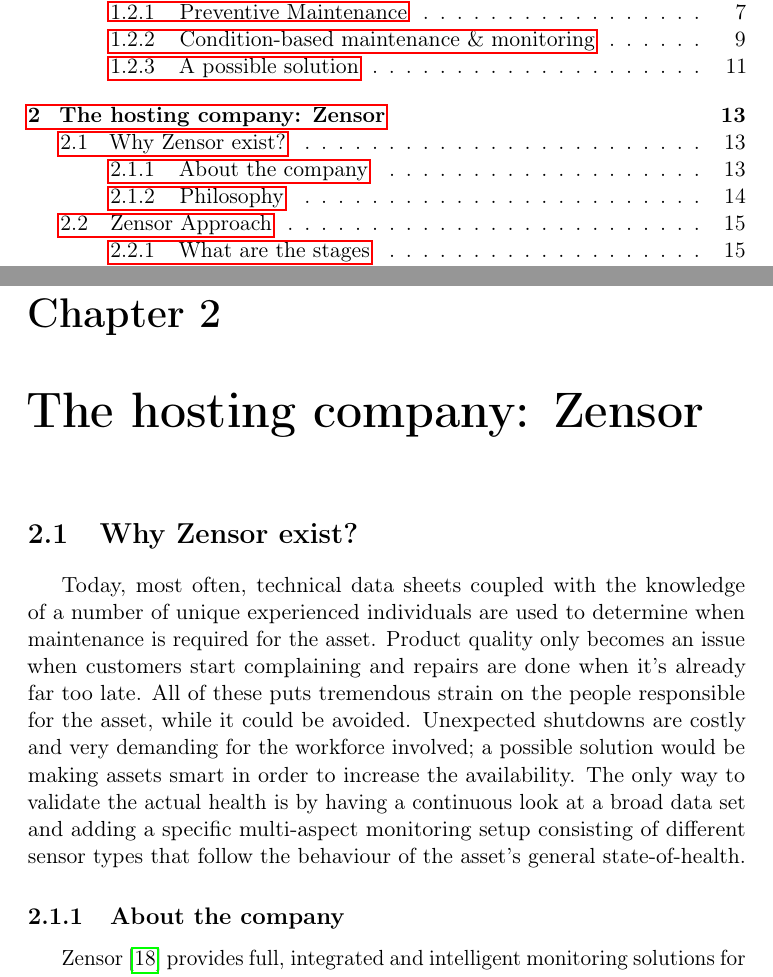
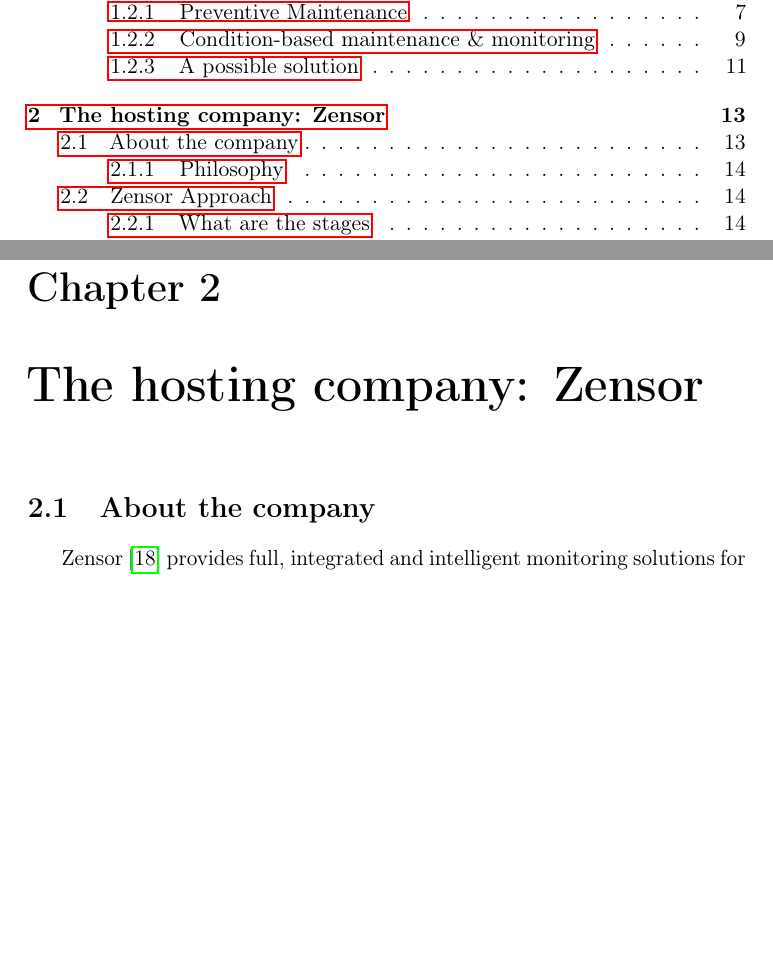
Before and after one commit to D3mianGianoz/master-thesis-zensor, a LaTeX thesis (main.tex, which reads content/chapter_2/main.tex, content/chapter_2/zensor.tex): two parts of pages 1 and 15 of 38, joined at a grey line, cut so that both start at the same text, the shorter picture padded with empty space. Compiled offline with pdfLaTeX.

Commit message:
small edits, removed duplicated text

```diff
--- a/content/chapter_2/main.tex
+++ b/content/chapter_2/main.tex
@@ -1,6 +1,5 @@
 \chapter{The hosting company: Zensor}
 
-\section{Why Zensor exist?}
 \input{./content/chapter_2/zensor.tex}
 
 \section{Zensor Approach}
--- a/content/chapter_2/zensor.tex
+++ b/content/chapter_2/zensor.tex
@@ -1,8 +1,2 @@
-Today, most often, technical data sheets coupled with the knowledge of a number of unique experienced individuals are used to determine when maintenance is required for the asset.
-Product quality only becomes an issue when customers start complaining and repairs are done when it's already far too late.
-All of these puts tremendous strain on the people responsible for the asset, while it could be avoided.
-Unexpected shutdowns are costly and very demanding for the workforce involved; a possible solution would be making assets smart in order to increase the availability.
-The only way to validate the actual health is by having a continuous look at a broad data set and adding a specific multi-aspect monitoring setup
-consisting of different sensor types that follow the behaviour of the asset's general state-of-health.
-\subsection{About the company}
+\section{About the company}
 Zensor \cite{Misc:zensor_official_website} provides full, integrated and intelligent monitoring solutions for the industrial production, renewable energy and infrastructure sectors.
```
Also changed, not shown: content/chapter_3/grafana.tex (+1 -1 lines), main.pdf, content/chapter_2/zensor.tex (2 more changed lines).
